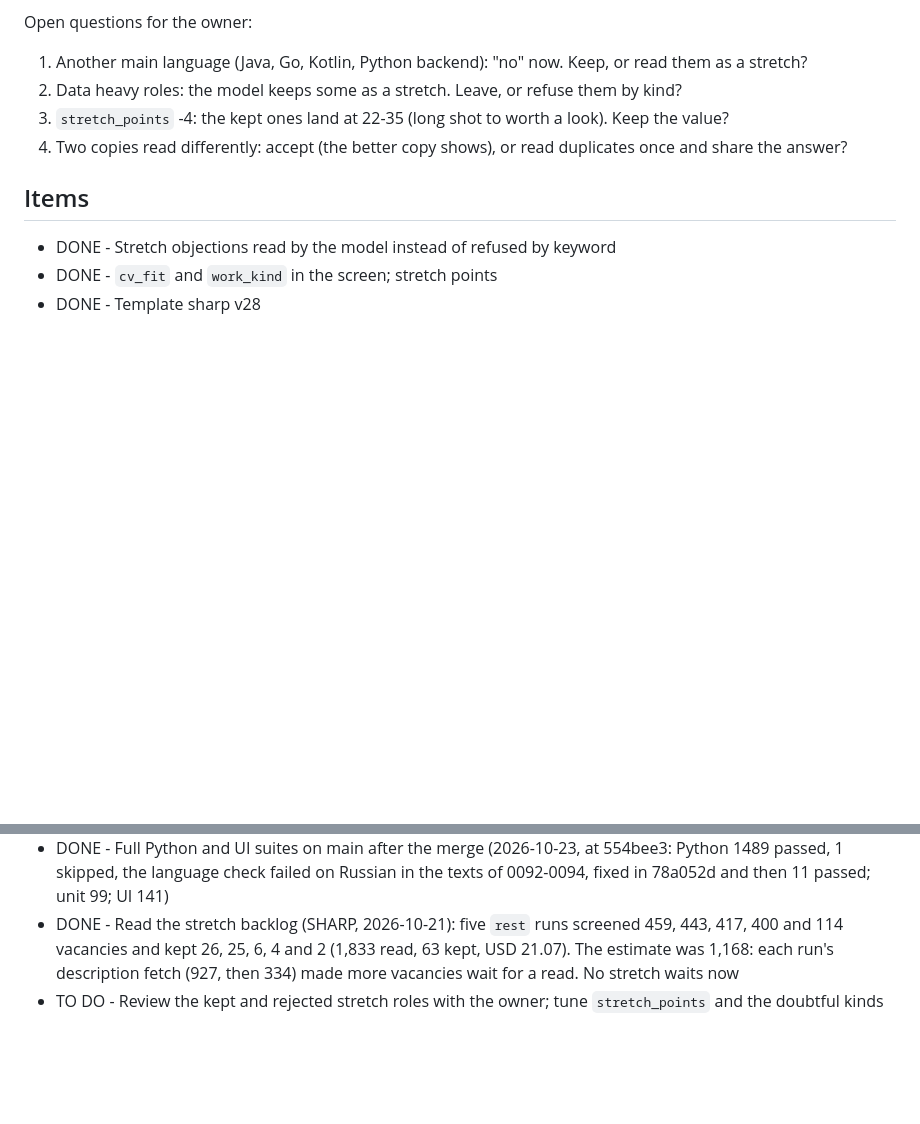
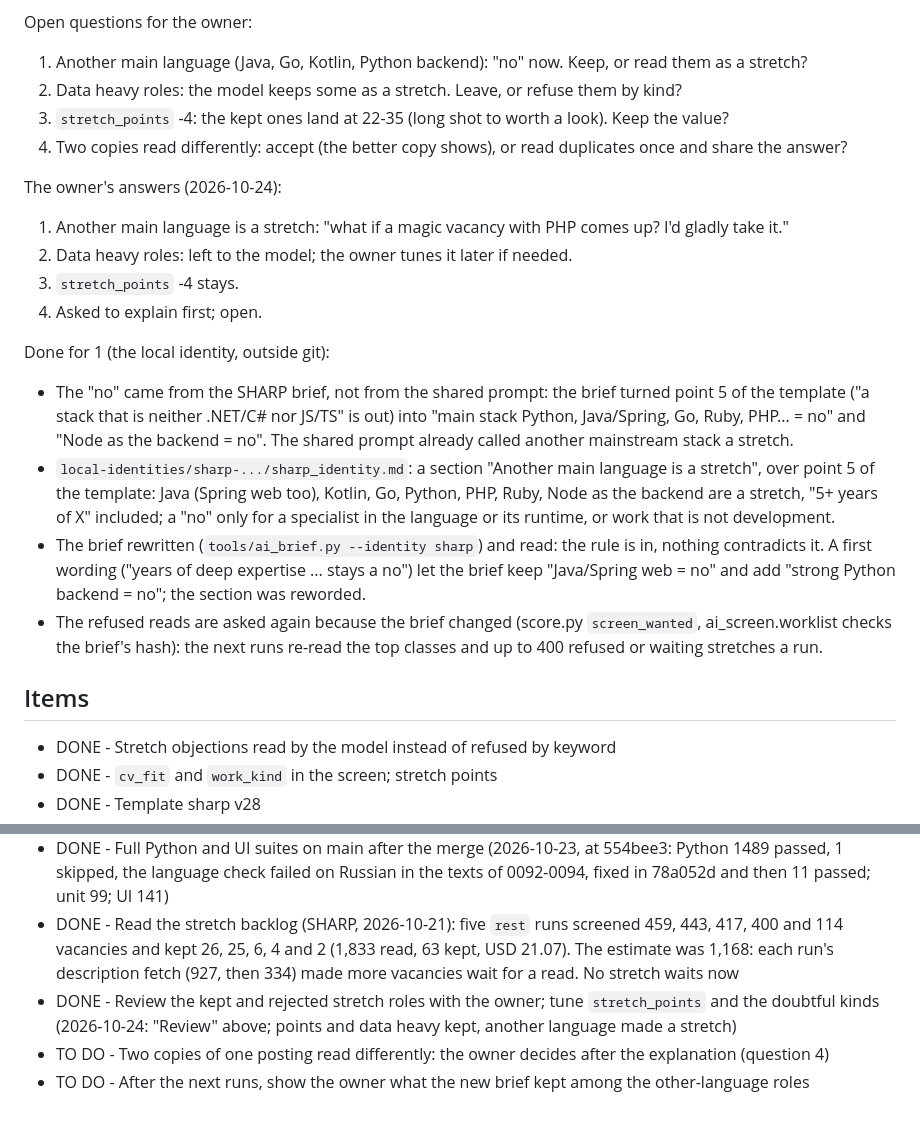
Before and after one commit to SergeiTishkov/work-ide, a Markdown page: tasks/2-to-do/0042-stretch-roles.md, 2 parts joined by grey strips. Drawn GitHub-style; blank space fills up the shorter version.

Commit message:
Tasks: 0042 the owner's answers; another main language is a stretch
Co-Authored-By: Claude Opus 5.5 <noreply@anthropic.com>

```diff
--- a/tasks/2-to-do/0042-stretch-roles.md
+++ b/tasks/2-to-do/0042-stretch-roles.md
@@ -67,6 +67,33 @@ Open questions for the owner:
 4. Two copies read differently: accept (the better copy shows), or read
    duplicates once and share the answer?
 
+The owner's answers (2026-10-24):
+1. Another main language is a stretch: "what if a magic vacancy with PHP
+   comes up? I'd gladly take it."
+2. Data heavy roles: left to the model; the owner tunes it later if needed.
+3. `stretch_points` -4 stays.
+4. Asked to explain first; open.
+
+Done for 1 (the local identity, outside git):
+- The "no" came from the SHARP brief, not from the shared prompt: the brief
+  turned point 5 of the template ("a stack that is neither .NET/C# nor
+  JS/TS" is out) into "main stack Python, Java/Spring, Go, Ruby, PHP... =
+  no" and "Node as the backend = no". The shared prompt already called
+  another mainstream stack a stretch.
+- `local-identities/sharp-.../sharp_identity.md`: a section "Another main
+  language is a stretch", over point 5 of the template: Java (Spring web
+  too), Kotlin, Go, Python, PHP, Ruby, Node as the backend are a stretch,
+  "5+ years of X" included; a "no" only for a specialist in the language or
+  its runtime, or work that is not development.
+- The brief rewritten (`tools/ai_brief.py --identity sharp`) and read: the
+  rule is in, nothing contradicts it. A first wording ("years of deep
+  expertise ... stays a no") let the brief keep "Java/Spring web = no" and
+  add "strong Python backend = no"; the section was reworded.
+- The refused reads are asked again because the brief changed (score.py
+  `screen_wanted`, ai_screen.worklist checks the brief's hash): the next
+  runs re-read the top classes and up to 400 refused or waiting stretches
+  a run.
+
 ## Items
 - DONE - Stretch objections read by the model instead of refused by keyword
 - DONE - `cv_fit` and `work_kind` in the screen; stretch points
@@ -78,4 +105,6 @@ Open questions for the owner:
 - DONE - Apply the owner's personal stretch settings to the local identity (2026-10-21: `stretch_roles: {enabled: true, stretch_points: -4}` and `stretch_if` on the junior rule for data, ML/AI and forward deployed titles; until then the switch was off, and the base's forward roles stayed refused by title: 341 of 454, the owner asked why none showed)
 - DONE - Full Python and UI suites on main after the merge (2026-10-23, at 554bee3: Python 1489 passed, 1 skipped, the language check failed on Russian in the texts of 0092-0094, fixed in 78a052d and then 11 passed; unit 99; UI 141)
 - DONE - Read the stretch backlog (SHARP, 2026-10-21): five `rest` runs screened 459, 443, 417, 400 and 114 vacancies and kept 26, 25, 6, 4 and 2 (1,833 read, 63 kept, USD 21.07). The estimate was 1,168: each run's description fetch (927, then 334) made more vacancies wait for a read. No stretch waits now
-- TO DO - Review the kept and rejected stretch roles with the owner; tune `stretch_points` and the doubtful kinds
+- DONE - Review the kept and rejected stretch roles with the owner; tune `stretch_points` and the doubtful kinds (2026-10-24: "Review" above; points and data heavy kept, another language made a stretch)
+- TO DO - Two copies of one posting read differently: the owner decides after the explanation (question 4)
+- TO DO - After the next runs, show the owner what the new brief kept among the other-language roles
```
